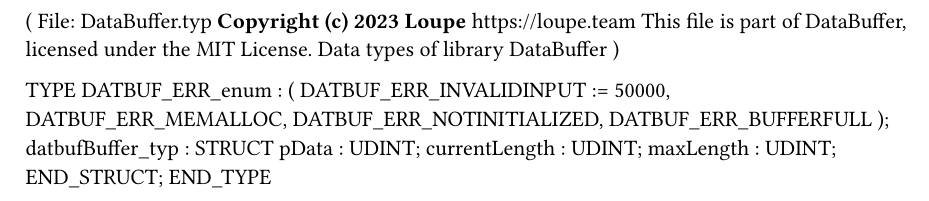
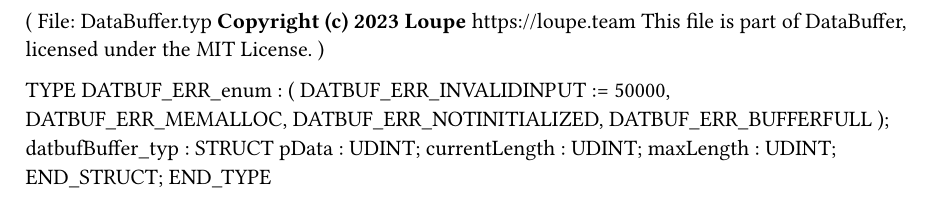
Before and after one commit to loupeteam/DataBuffer, a Typst document (src/Ar/DataBuffer/DataBuffer.typ): part of the page, cut so that both start at the same text. Compiled offline with Typst 0.15.

Commit message:
Update headers

```diff
--- a/src/Ar/DataBuffer/DataBuffer.typ
+++ b/src/Ar/DataBuffer/DataBuffer.typ
@@ -5,9 +5,7 @@
 *
 * This file is part of DataBuffer, licensed under the MIT License.
 *
-  ********************************************************************
- * Data types of library DataBuffer
- ********************************************************************)
+*)
 
 TYPE
 	DATBUF_ERR_enum :
```
Also changed, not shown: 2 other files. Lines whose indentation alone changed are shown as unchanged.
